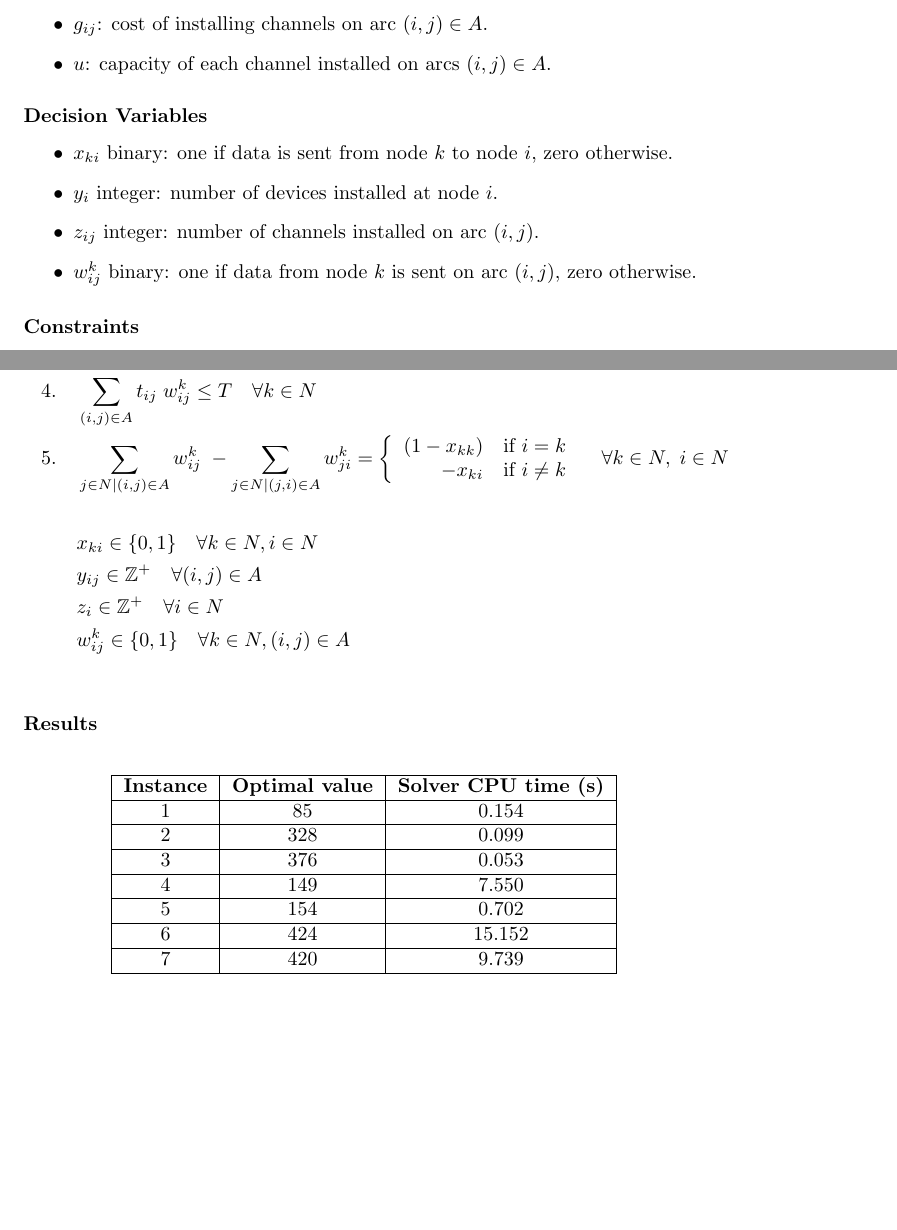
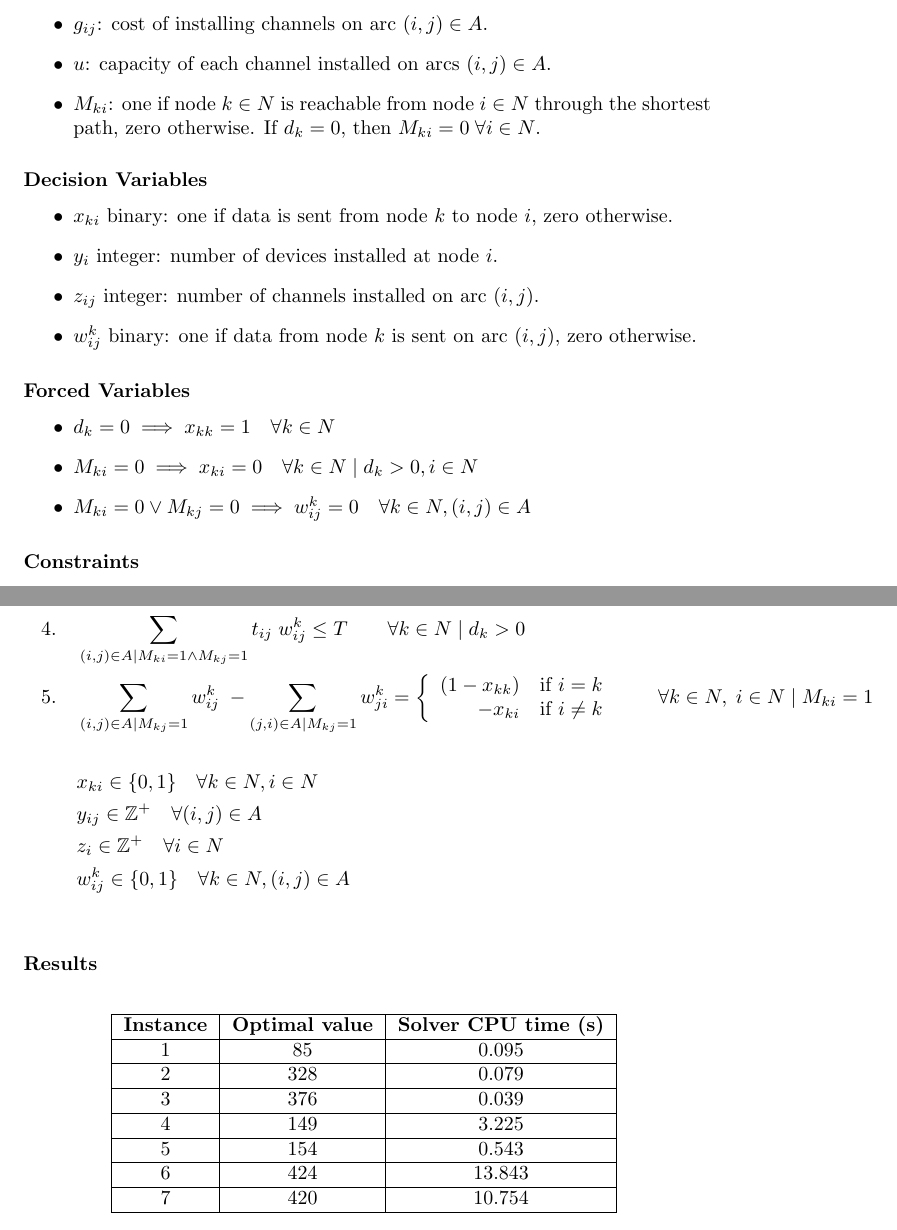
Before and after one commit to moise7000/graph-optimization-lab-project, a LaTeX document (report/report.tex, which reads report/answers/q4.tex): two parts of pages 6 and 7 of 8, joined at a grey line, cut so that both start at the same text, the shorter picture padded with empty space. Compiled offline with pdfLaTeX.

Commit message:
Update report

```diff
--- a/report/answers/q4.tex
+++ b/report/answers/q4.tex
@@ -11,6 +11,7 @@
 	\item $t_{ij}$: propagation delay on arc $(i, j) \in A$.
 	\item $g_{ij}$: cost of installing channels on arc $(i, j) \in A$.
 	\item $u$: capacity of each channel installed on arcs $(i, j) \in A$.
+	\item $M_{ki}$: one if node $k \in N$ is reachable from node $i \in N$ through the shortest path, zero otherwise. If $d_k = 0$, then $M_{ki} = 0 \; \forall i \in N$.
 \end{itemize}
 
 \subsubsection*{Decision Variables}
@@ -20,6 +21,14 @@
 	\item $y_i$ integer: number of devices installed at node $i$.
 	\item $z_{ij}$ integer: number of channels installed on arc $(i, j)$.
 	\item $w_{ij}^k$ binary: one if data from node $k$ is sent on arc $(i, j)$, zero otherwise.
+\end{itemize}
+
+\subsubsection*{Forced Variables}
+
+\begin{itemize}
+	\item $d_k = 0 \implies x_{kk} = 1 \quad \forall k \in N$
+	\item $M_{ki} = 0 \implies x_{ki} = 0 \quad \forall k \in N \mid d_k > 0, i \in N$
+	\item $M_{ki} = 0 \vee M_{kj} = 0 \implies w_{ij}^k = 0 \quad \forall k \in N, (i, j) \in A$
 \end{itemize}
 
 \subsubsection*{Constraints}
@@ -38,17 +47,17 @@
     \min \quad & \sum_{i \in N} c_i y_i + \sum_{(i, j) \in A} g_{ij} z_{ij} & \\
 	\\
     \text{s.t.} \quad &  \\
-	1. \quad & \sum_{i \in N} x_{ki} = 1 \quad \forall k \in N  \\
-	2. \quad & \sum_{k \in N} d_k \; x_{ki} \le cap_i \; y_i \quad \forall i \in N  \\
-	3. \quad & \sum_{k \in N} d_k \; w_{ij}^k \le u \; z_{ij} \quad \forall (i, j) \in A \quad  \\
-	4. \quad & \sum_{(i, j) \in A} t_{ij} \; w_{ij}^k \le T \quad \forall k \in N  \\
-	5. \quad & \sum_{j \in N \mid (i, j) \in A} w_{ij}^k \; - \sum_{j \in N \mid (j, i) \in A} w_{ji}^k = \left\{
+	1. \quad & \sum_{i \in N \mid M_{ki} = 1} x_{ki} = 1 \qquad \forall k \in N \mid d_k > 0  \\
+	2. \quad & \sum_{k \in N \mid M_{ki} = 1} d_k \; x_{ki} \le cap_i \; y_i \qquad \forall i \in N  \\
+	3. \quad & \sum_{k \in N \mid M_{ki} = 1 \land M_{kj} = 1} d_k \; w_{ij}^k \le u \; z_{ij} \qquad \forall (i, j) \in A \quad  \\
+	4. \quad & \sum_{(i, j) \in A \mid M_{ki} = 1 \land M_{kj} = 1} t_{ij} \; w_{ij}^k \le T \qquad \forall k \in N \mid d_k > 0  \\
+	5. \quad & \sum_{(i, j) \in A \mid M_{kj} = 1} w_{ij}^k \; - \sum_{(j, i) \in A \mid M_{kj} = 1} w_{ji}^k = \left\{
 	\begin{array}{rl}
 		(1 - x_{kk}) & \text{if } i = k  \\
 		-x_{ki} & \text{if } i \ne k
 	\end{array}
 	\right.
-	\quad \forall k \in N, \; i \in N  \\
+	\qquad \forall k \in N, \; i \in N \mid M_{ki} = 1  \\
 	\\
 	& x_{ki} \in \{0, 1\} \quad \forall k \in N, i \in N  \\
 	& y_{ij} \in \mathbb{Z}^+ \quad \forall (i, j) \in A  \\
@@ -65,19 +74,19 @@
 		\hline
 		\textbf{Instance} & \textbf{Optimal value} & \textbf{Solver CPU time (s)} \\
 		\hline
-		1 & 85  & 0.154 \\
+		1 & 85  & 0.095 \\
 		\hline
-		2 & 328 & 0.099 \\
+		2 & 328 & 0.079 \\
 		\hline
-		3 & 376 & 0.053 \\
+		3 & 376 & 0.039 \\
 		\hline
-		4 & 149 & 7.550 \\
+		4 & 149 & 3.225 \\
 		\hline
-		5 & 154 & 0.702 \\
+		5 & 154 & 0.543 \\
 		\hline
-		6 & 424 & 15.152 \\
+		6 & 424 & 13.843 \\
 		\hline
-		7 & 420 & 9.739 \\
+		7 & 420 & 10.754 \\
 		\hline
 	\end{tabular}
 	\label{tab:instance_costs}
```
Also changed, not shown: report/report.pdf.
